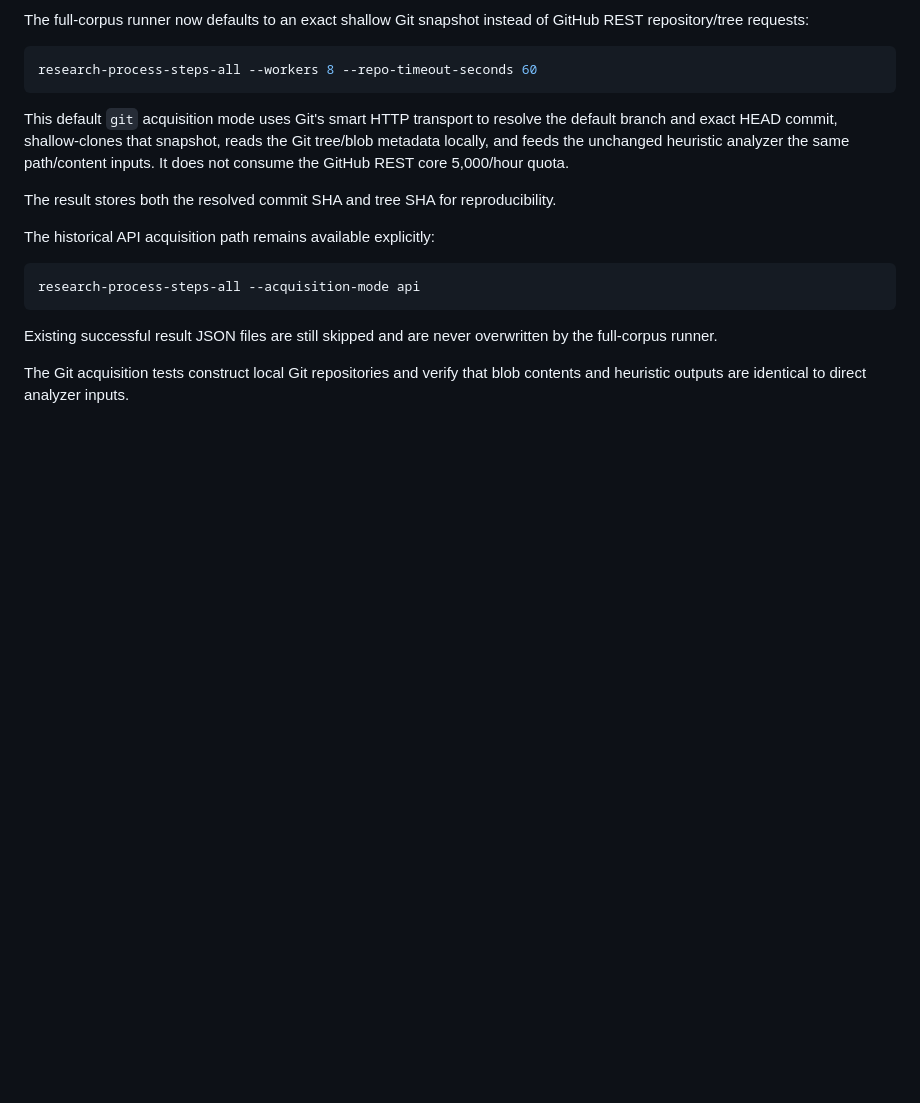
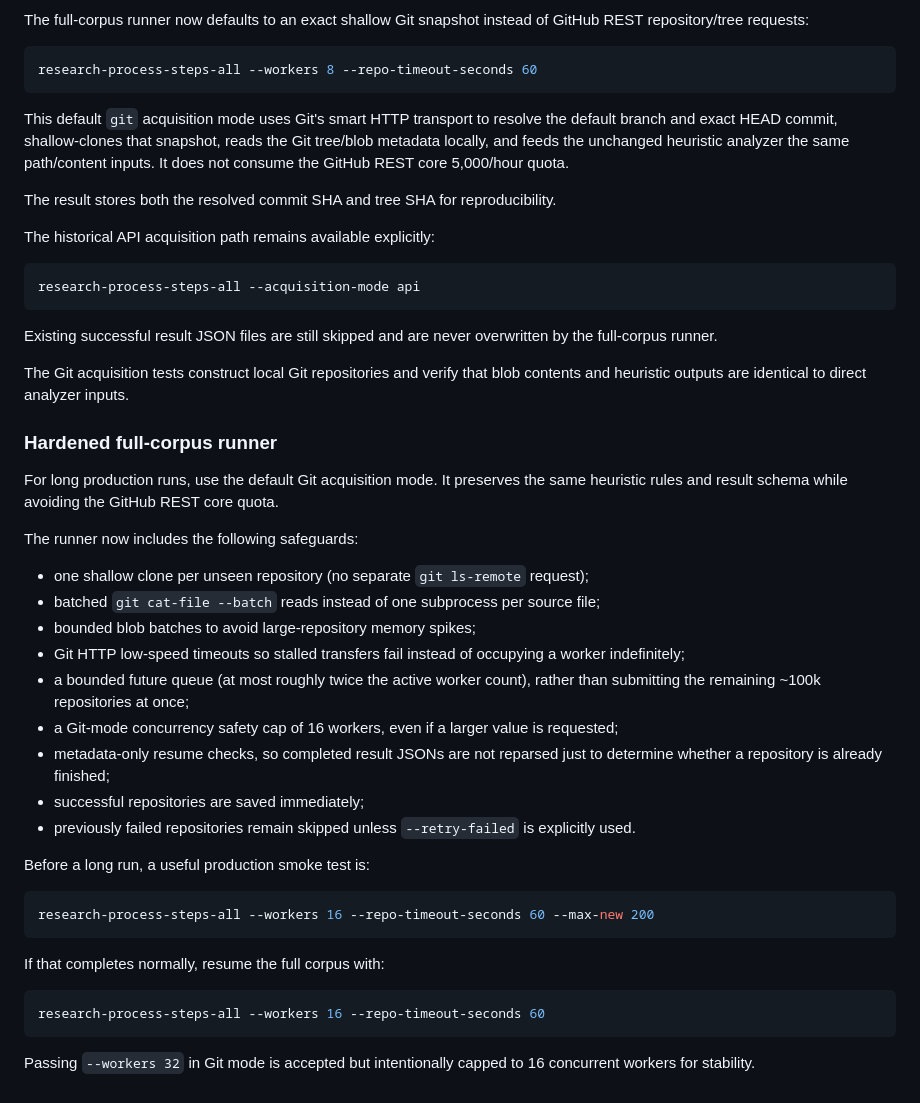
Before and after one commit to kuefmz/research_artefacts_and_processes, a Markdown page: README.md, the part around the change. GitHub-like rendering; blank space fills up the shorter version.

Commit message:
Document hardened full-corpus execution

````diff
--- a/README.md
+++ b/README.md
@@ -588,3 +588,38 @@ by the full-corpus runner.
 
 The Git acquisition tests construct local Git repositories and verify that blob
 contents and heuristic outputs are identical to direct analyzer inputs.
+
+
+### Hardened full-corpus runner
+
+For long production runs, use the default Git acquisition mode. It preserves the
+same heuristic rules and result schema while avoiding the GitHub REST core quota.
+
+The runner now includes the following safeguards:
+
+- one shallow clone per unseen repository (no separate `git ls-remote` request);
+- batched `git cat-file --batch` reads instead of one subprocess per source file;
+- bounded blob batches to avoid large-repository memory spikes;
+- Git HTTP low-speed timeouts so stalled transfers fail instead of occupying a worker indefinitely;
+- a bounded future queue (at most roughly twice the active worker count), rather
+  than submitting the remaining ~100k repositories at once;
+- a Git-mode concurrency safety cap of 16 workers, even if a larger value is requested;
+- metadata-only resume checks, so completed result JSONs are not reparsed just to
+  determine whether a repository is already finished;
+- successful repositories are saved immediately;
+- previously failed repositories remain skipped unless `--retry-failed` is explicitly used.
+
+Before a long run, a useful production smoke test is:
+
+```bash
+research-process-steps-all --workers 16 --repo-timeout-seconds 60 --max-new 200
+```
+
+If that completes normally, resume the full corpus with:
+
+```bash
+research-process-steps-all --workers 16 --repo-timeout-seconds 60
+```
+
+Passing `--workers 32` in Git mode is accepted but intentionally capped to 16
+concurrent workers for stability.
````
